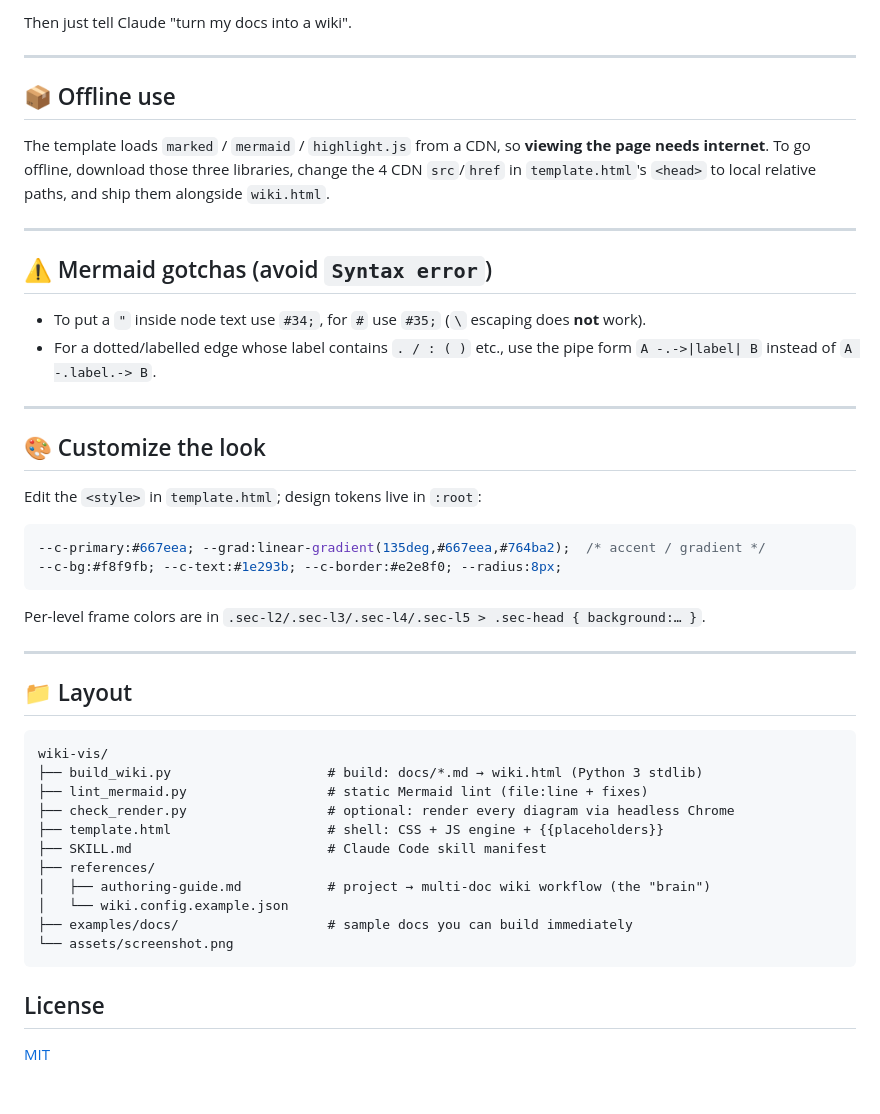
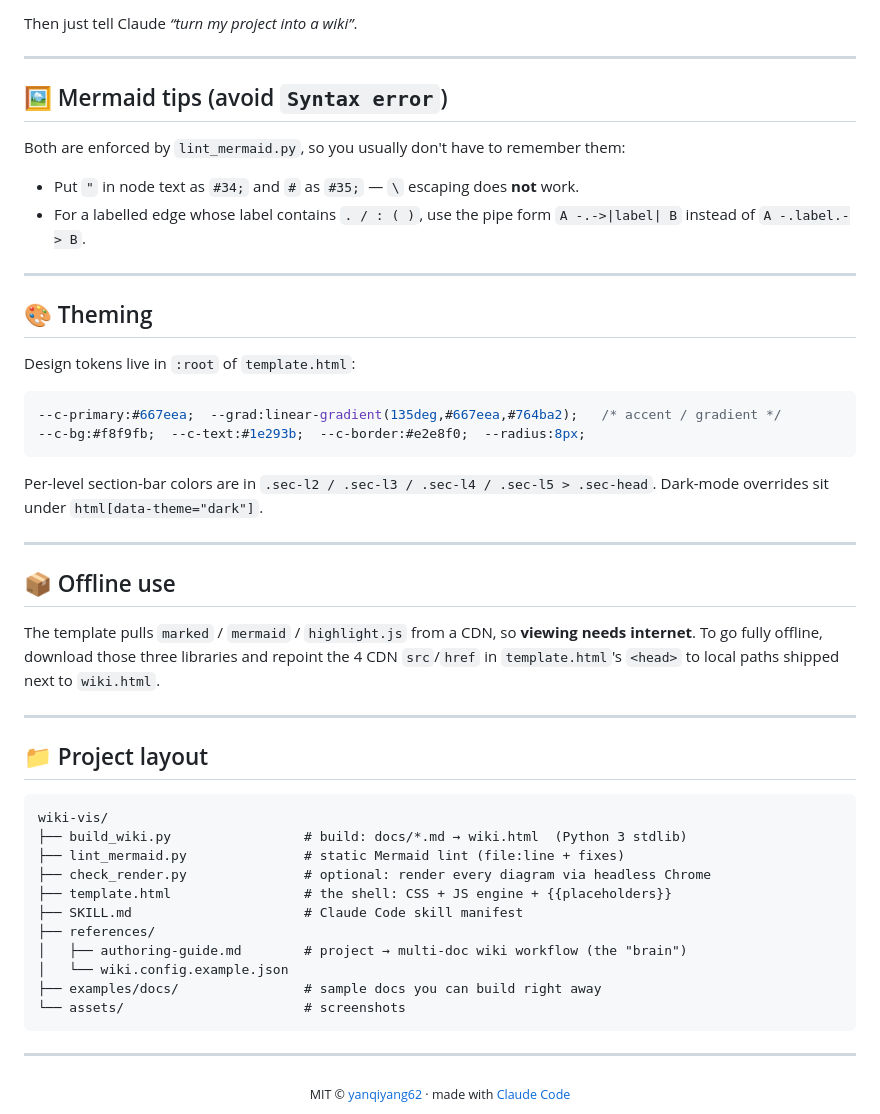
Before and after one commit to yanqiyang62/wiki-vis, a Markdown page: README.md, the part around one of its changes. GitHub-like rendering; blank space fills up the shorter version.

````diff
--- a/README.md
+++ b/README.md
@@ -100,51 +129,55 @@ git clone https://github.com/yanqiyang62/wiki-vis.git .claude/skills/wiki-vis
 ```
 
-Then just tell Claude "turn my docs into a wiki".
+Then just tell Claude *“turn my project into a wiki”*.
+
+---
+
+## 🖼️ Mermaid tips (avoid `Syntax error`)
+
+Both are enforced by `lint_mermaid.py`, so you usually don't have to remember them:
+
+- Put `"` in node text as `#34;` and `#` as `#35;` — `\` escaping does **not** work.
+- For a labelled edge whose label contains `. / : ( )`, use the pipe form `A -.->|label| B` instead of `A -.label.-> B`.
+
+---
+
+## 🎨 Theming
+
+Design tokens live in `:root` of `template.html`:
+
+```css
+--c-primary:#667eea;  --grad:linear-gradient(135deg,#667eea,#764ba2);   /* accent / gradient */
+--c-bg:#f8f9fb;  --c-text:#1e293b;  --c-border:#e2e8f0;  --radius:8px;
+```
+
+Per-level section-bar colors are in `.sec-l2 / .sec-l3 / .sec-l4 / .sec-l5 > .sec-head`. Dark-mode overrides sit under `html[data-theme="dark"]`.
 
 ---
 
 ## 📦 Offline use
 
-The template loads `marked` / `mermaid` / `highlight.js` from a CDN, so **viewing the page needs internet**. To go offline, download those three libraries, change the 4 CDN `src`/`href` in `template.html`'s `<head>` to local relative paths, and ship them alongside `wiki.html`.
+The template pulls `marked` / `mermaid` / `highlight.js` from a CDN, so **viewing needs internet**. To go fully offline, download those three libraries and repoint the 4 CDN `src`/`href` in `template.html`'s `<head>` to local paths shipped next to `wiki.html`.
 
 ---
 
-## ⚠️ Mermaid gotchas (avoid `Syntax error`)
+## 📁 Project layout
 
-- To put a `"` inside node text use `#34;`, for `#` use `#35;` (`\` escaping does **not** work).
-- For a dotted/labelled edge whose label contains `. / : ( )` etc., use the pipe form `A -.->|label| B` instead of `A -.label.-> B`.
+```
+wiki-vis/
+├── build_wiki.py                 # build: docs/*.md → wiki.html  (Python 3 stdlib)
+├── lint_mermaid.py               # static Mermaid lint (file:line + fixes)
+├── check_render.py               # optional: render every diagram via headless Chrome
+├── template.html                 # the shell: CSS + JS engine + {{placeholders}}
+├── SKILL.md                      # Claude Code skill manifest
+├── references/
+│   ├── authoring-guide.md        # project → multi-doc wiki workflow (the "brain")
+│   └── wiki.config.example.json
+├── examples/docs/                # sample docs you can build right away
+└── assets/                       # screenshots
+```
 
 ---
 
-## 🎨 Customize the look
-
-Edit the `<style>` in `template.html`; design tokens live in `:root`:
-
-```css
---c-primary:#667eea; --grad:linear-gradient(135deg,#667eea,#764ba2);  /* accent / gradient */
---c-bg:#f8f9fb; --c-text:#1e293b; --c-border:#e2e8f0; --radius:8px;
-```
-
-Per-level frame colors are in `.sec-l2/.sec-l3/.sec-l4/.sec-l5 > .sec-head { background:… }`.
-
----
-
-## 📁 Layout
-
-```
-wiki-vis/
-├── build_wiki.py                    # build: docs/*.md → wiki.html (Python 3 stdlib)
-├── lint_mermaid.py                  # static Mermaid lint (file:line + fixes)
-├── check_render.py                  # optional: render every diagram via headless Chrome
-├── template.html                    # shell: CSS + JS engine + {{placeholders}}
-├── SKILL.md                         # Claude Code skill manifest
-├── references/
-│   ├── authoring-guide.md           # project → multi-doc wiki workflow (the "brain")
-│   └── wiki.config.example.json
-├── examples/docs/                   # sample docs you can build immediately
-└── assets/screenshot.png
-```
-
-## License
-
-[MIT](LICENSE)
+<div align="center">
+<sub>MIT © <a href="LICENSE">yanqiyang62</a> · made with <a href="https://claude.com/claude-code">Claude Code</a></sub>
+</div>
````
Also changed, not shown: other parts of README.md (+77 -48 lines), README_cn.md (+116 -84 lines).
